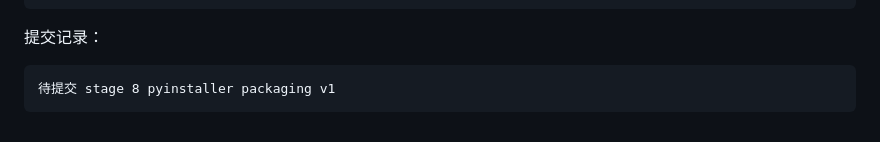
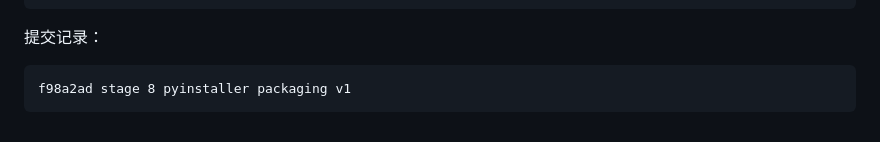
Before and after one commit to fm9333/HermesDemo, a Markdown page: docs/CODE_REVIEW_LOG.md, the part around the change. Drawn GitHub-style.

Commit message:
record packaging verification

````diff
--- a/docs/CODE_REVIEW_LOG.md
+++ b/docs/CODE_REVIEW_LOG.md
@@ -1856,5 +1856,5 @@ spec 添加 uvicorn 相关 hiddenimports，降低嵌入式 FastAPI 服务在冻
 
 提交记录：
 ```text
-待提交 stage 8 pyinstaller packaging v1
-```
+f98a2ad stage 8 pyinstaller packaging v1
+```
````
Also changed, not shown: docs/DEVELOPMENT_PROGRESS.md (+1 -1 lines).
